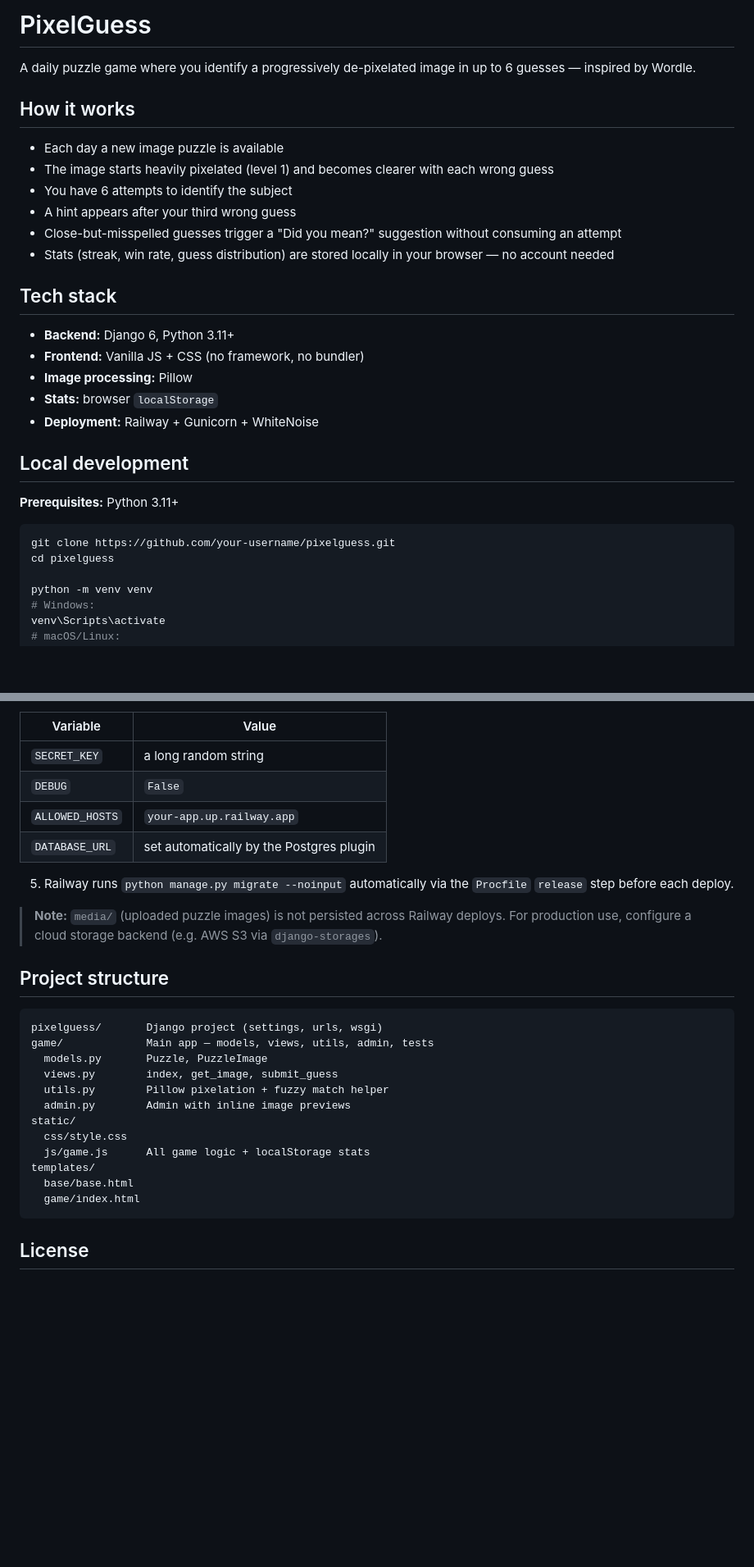
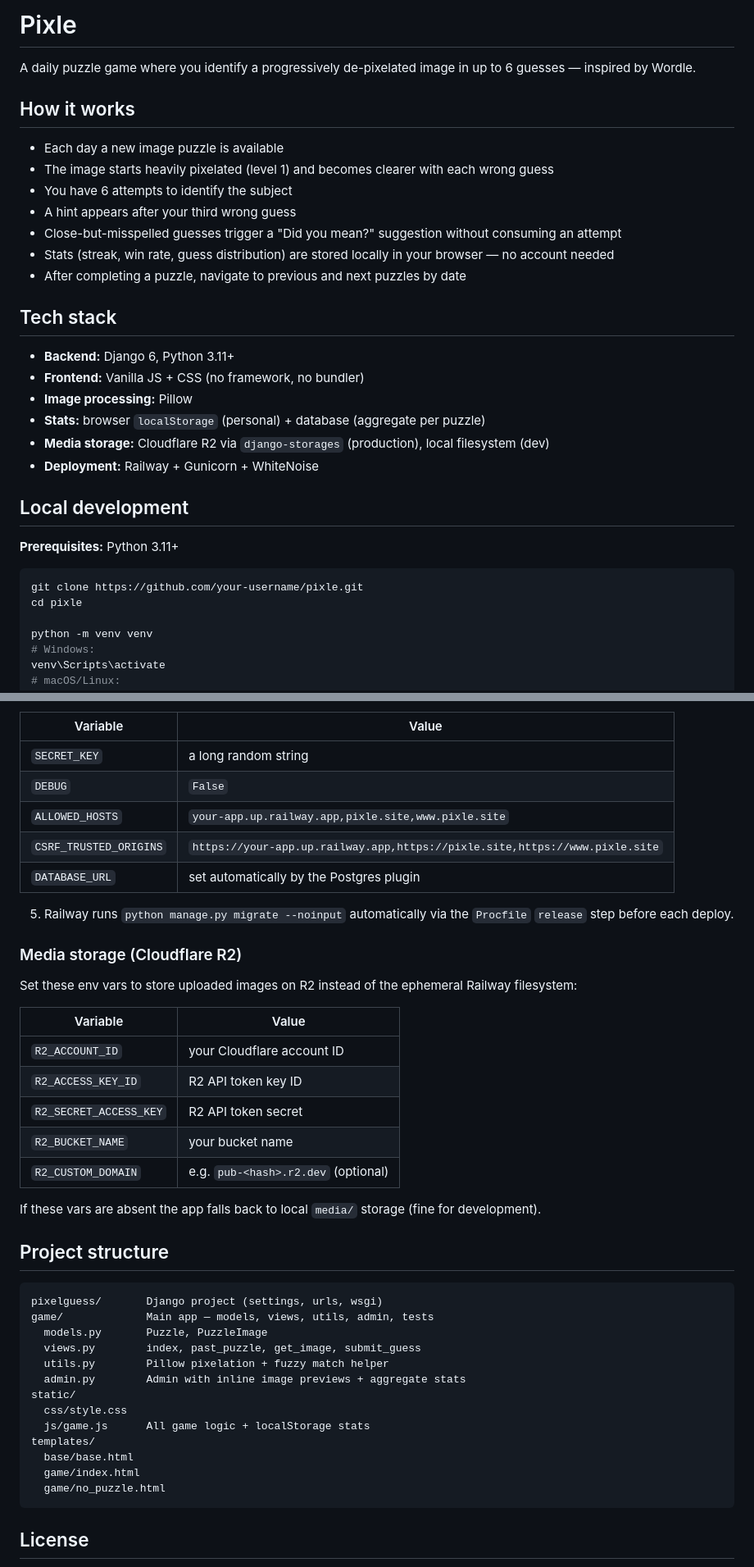
Before and after one commit to Wohmfg/Pixeld, a Markdown page: README.md, 2 parts joined by grey strips. Shown at 82% size. Rendered like a GitHub page; blank space fills up the shorter version.

Commit message:
added up to date documentation

````diff
--- a/README.md
+++ b/README.md
@@ -1,4 +1,4 @@
-# PixelGuess
+# Pixle
 
 A daily puzzle game where you identify a progressively de-pixelated image in up to 6 guesses — inspired by Wordle.
 
@@ -10,13 +10,15 @@ A daily puzzle game where you identify a progressively de-pixelated image in up
 - A hint appears after your third wrong guess
 - Close-but-misspelled guesses trigger a "Did you mean?" suggestion without consuming an attempt
 - Stats (streak, win rate, guess distribution) are stored locally in your browser — no account needed
+- After completing a puzzle, navigate to previous and next puzzles by date
 
 ## Tech stack
 
 - **Backend:** Django 6, Python 3.11+
 - **Frontend:** Vanilla JS + CSS (no framework, no bundler)
 - **Image processing:** Pillow
-- **Stats:** browser `localStorage`
+- **Stats:** browser `localStorage` (personal) + database (aggregate per puzzle)
+- **Media storage:** Cloudflare R2 via `django-storages` (production), local filesystem (dev)
 - **Deployment:** Railway + Gunicorn + WhiteNoise
 
 ## Local development
@@ -24,8 +26,8 @@ A daily puzzle game where you identify a progressively de-pixelated image in up
 **Prerequisites:** Python 3.11+
 
 ```bash
-git clone https://github.com/your-username/pixelguess.git
-cd pixelguess
+git clone https://github.com/your-username/pixle.git
+cd pixle
 
 python -m venv venv
 # Windows:
@@ -85,12 +88,25 @@ python manage.py test game
 |---|---|
 | `SECRET_KEY` | a long random string |
 | `DEBUG` | `False` |
-| `ALLOWED_HOSTS` | `your-app.up.railway.app` |
+| `ALLOWED_HOSTS` | `your-app.up.railway.app,pixle.site,www.pixle.site` |
+| `CSRF_TRUSTED_ORIGINS` | `https://your-app.up.railway.app,https://pixle.site,https://www.pixle.site` |
 | `DATABASE_URL` | set automatically by the Postgres plugin |
 
 5. Railway runs `python manage.py migrate --noinput` automatically via the `Procfile` `release` step before each deploy.
 
-> **Note:** `media/` (uploaded puzzle images) is not persisted across Railway deploys. For production use, configure a cloud storage backend (e.g. AWS S3 via `django-storages`).
+### Media storage (Cloudflare R2)
+
+Set these env vars to store uploaded images on R2 instead of the ephemeral Railway filesystem:
+
+| Variable | Value |
+|---|---|
+| `R2_ACCOUNT_ID` | your Cloudflare account ID |
+| `R2_ACCESS_KEY_ID` | R2 API token key ID |
+| `R2_SECRET_ACCESS_KEY` | R2 API token secret |
+| `R2_BUCKET_NAME` | your bucket name |
+| `R2_CUSTOM_DOMAIN` | e.g. `pub-<hash>.r2.dev` (optional) |
+
+If these vars are absent the app falls back to local `media/` storage (fine for development).
 
 ## Project structure
 
@@ -98,15 +114,16 @@ python manage.py test game
 pixelguess/       Django project (settings, urls, wsgi)
 game/             Main app — models, views, utils, admin, tests
   models.py       Puzzle, PuzzleImage
-  views.py        index, get_image, submit_guess
+  views.py        index, past_puzzle, get_image, submit_guess
   utils.py        Pillow pixelation + fuzzy match helper
-  admin.py        Admin with inline image previews
+  admin.py        Admin with inline image previews + aggregate stats
 static/
   css/style.css
   js/game.js      All game logic + localStorage stats
 templates/
   base/base.html
   game/index.html
+  game/no_puzzle.html
 ```
 
 ## License
````
Also changed, not shown: other parts of README.md (+2 -1 lines), CLAUDE.md (+37 -15 lines).
